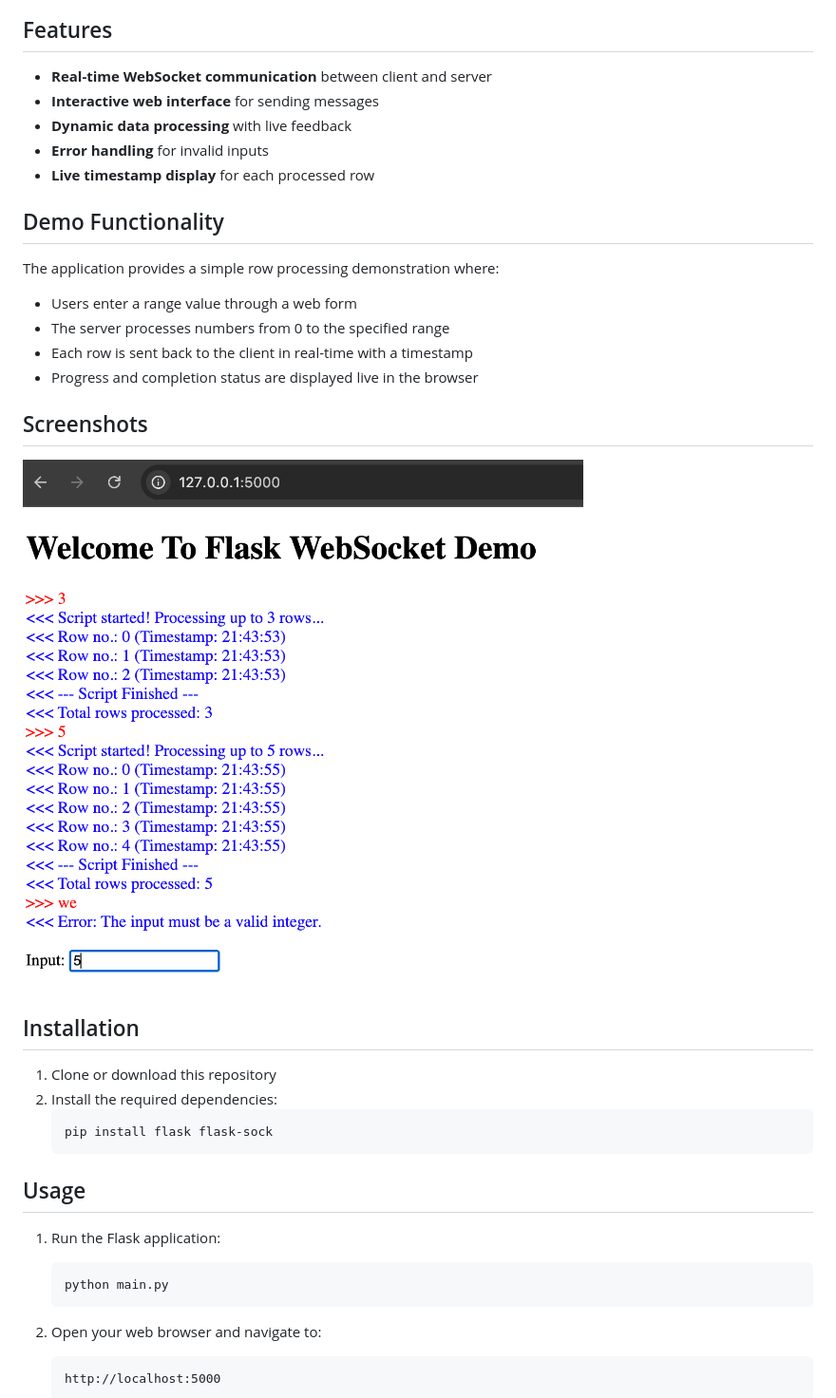
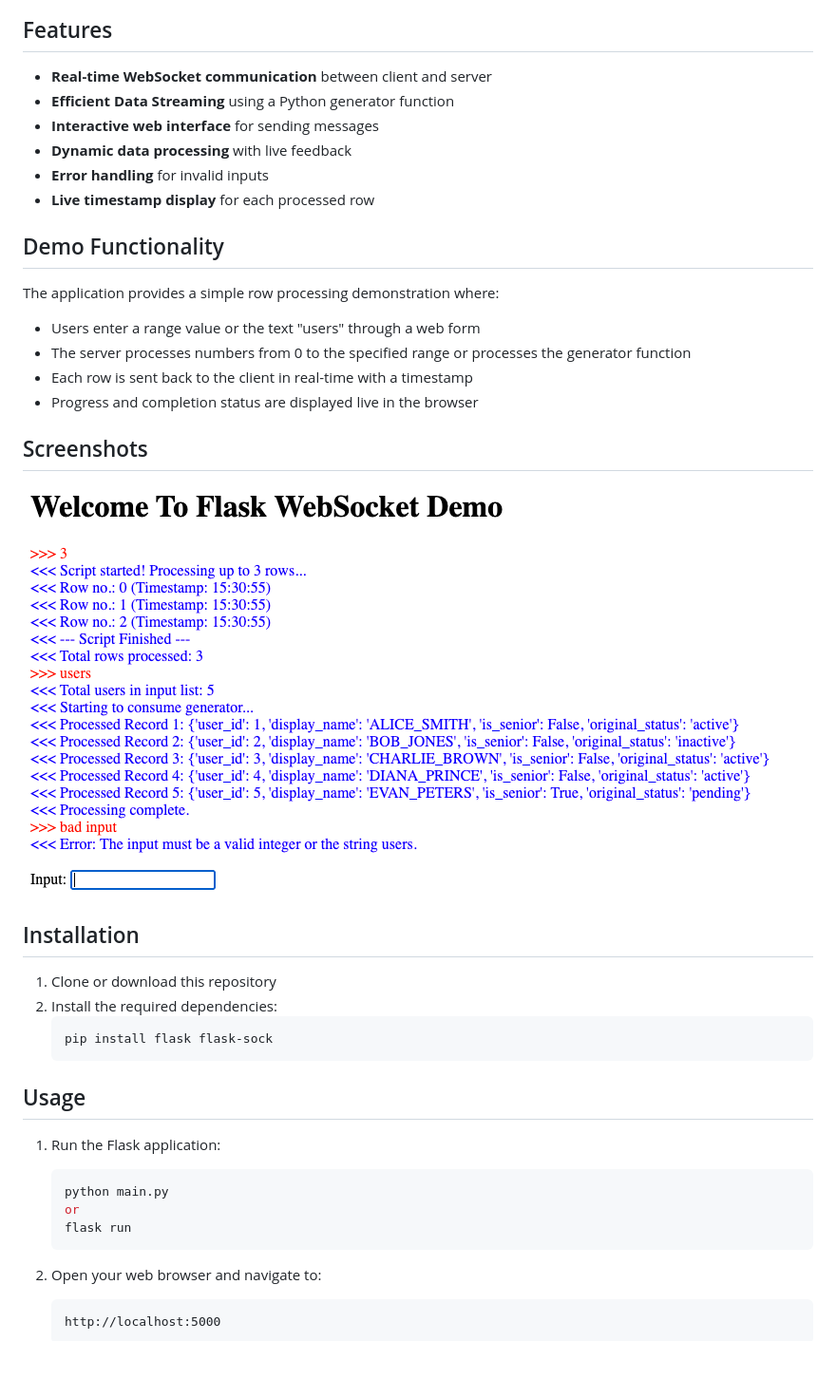
Before and after one commit to wayand/flask-websocket-demo, a Markdown page: README.md, the part around the change. Shown: that part at 95% size. GitHub-like rendering; pictures changed too: screen.png; blank space fills up the shorter version.

Commit message:
use generator function to send websocket messages

````diff
--- a/README.md
+++ b/README.md
@@ -9,6 +9,7 @@ A simple Flask application demonstrating real-time communication using WebSocket
 ## Features
 
 - **Real-time WebSocket communication** between client and server
+- **Efficient Data Streaming** using a Python generator function
 - **Interactive web interface** for sending messages
 - **Dynamic data processing** with live feedback
 - **Error handling** for invalid inputs
@@ -17,8 +18,8 @@ A simple Flask application demonstrating real-time communication using WebSocket
 ## Demo Functionality
 
 The application provides a simple row processing demonstration where:
-- Users enter a range value through a web form
-- The server processes numbers from 0 to the specified range
+- Users enter a range value or the text "users" through a web form
+- The server processes numbers from 0 to the specified range or processes the generator function
 - Each row is sent back to the client in real-time with a timestamp
 - Progress and completion status are displayed live in the browser
 
@@ -39,6 +40,8 @@ The application provides a simple row processing demonstration where:
 1. Run the Flask application:
    ```bash
    python main.py
+   or
+   flask run
    ```
 
 2. Open your web browser and navigate to:
````
Also changed, not shown: 3 other files.
